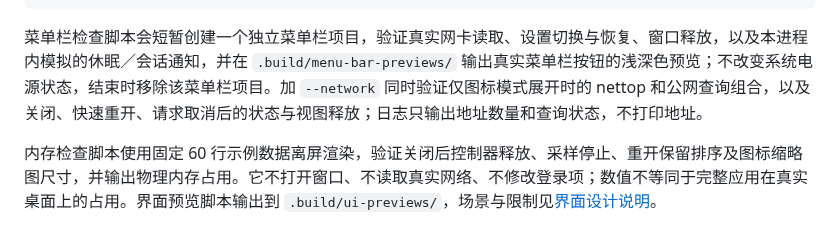
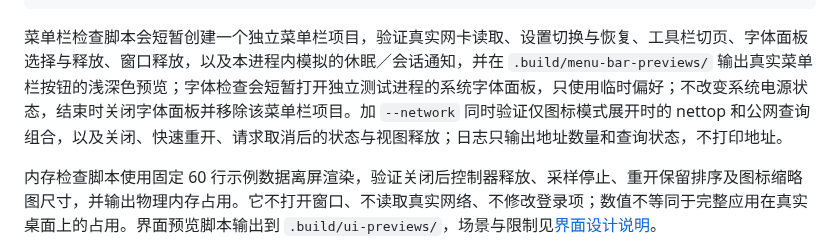
Before and after one commit to hygao1024/net-bar, a Markdown page: AGENTS.md, the part around the change. Rendered like a GitHub page.

````diff
--- a/AGENTS.md
+++ b/AGENTS.md
@@ -118,7 +118,7 @@ bash scripts/check-updates.sh
 python3 scripts/check-release-tools.py
 ```
 
-菜单栏检查脚本会短暂创建一个独立菜单栏项目，验证真实网卡读取、设置切换与恢复、窗口释放，以及本进程内模拟的休眠／会话通知，并在 `.build/menu-bar-previews/` 输出真实菜单栏按钮的浅深色预览；不改变系统电源状态，结束时移除该菜单栏项目。加 `--network` 同时验证仅图标模式展开时的 nettop 和公网查询组合，以及关闭、快速重开、请求取消后的状态与视图释放；日志只输出地址数量和查询状态，不打印地址。
+菜单栏检查脚本会短暂创建一个独立菜单栏项目，验证真实网卡读取、设置切换与恢复、工具栏切页、字体面板选择与释放、窗口释放，以及本进程内模拟的休眠／会话通知，并在 `.build/menu-bar-previews/` 输出真实菜单栏按钮的浅深色预览；字体检查会短暂打开独立测试进程的系统字体面板，只使用临时偏好；不改变系统电源状态，结束时关闭字体面板并移除该菜单栏项目。加 `--network` 同时验证仅图标模式展开时的 nettop 和公网查询组合，以及关闭、快速重开、请求取消后的状态与视图释放；日志只输出地址数量和查询状态，不打印地址。
 
 内存检查脚本使用固定 60 行示例数据离屏渲染，验证关闭后控制器释放、采样停止、重开保留排序及图标缩略图尺寸，并输出物理内存占用。它不打开窗口、不读取真实网络、不修改登录项；数值不等同于完整应用在真实桌面上的占用。界面预览脚本输出到 `.build/ui-previews/`，场景与限制见[界面设计说明](docs/interface-design.md#可访问性与验证)。
 
````
Also changed, not shown: README.md (+1 -1 lines), docs/interface-design.md (+7 -5 lines), docs/images/menu-bar-settings.png, docs/images/software-update.png, 7 other files.
